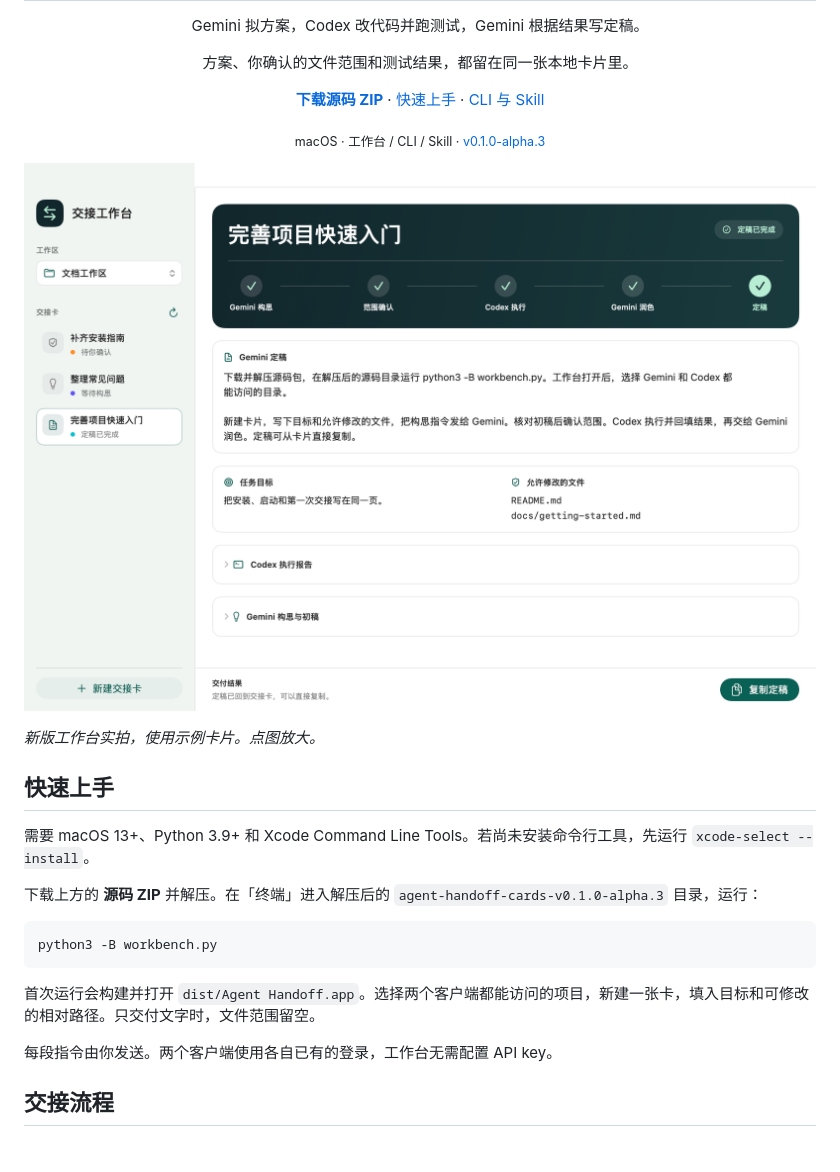
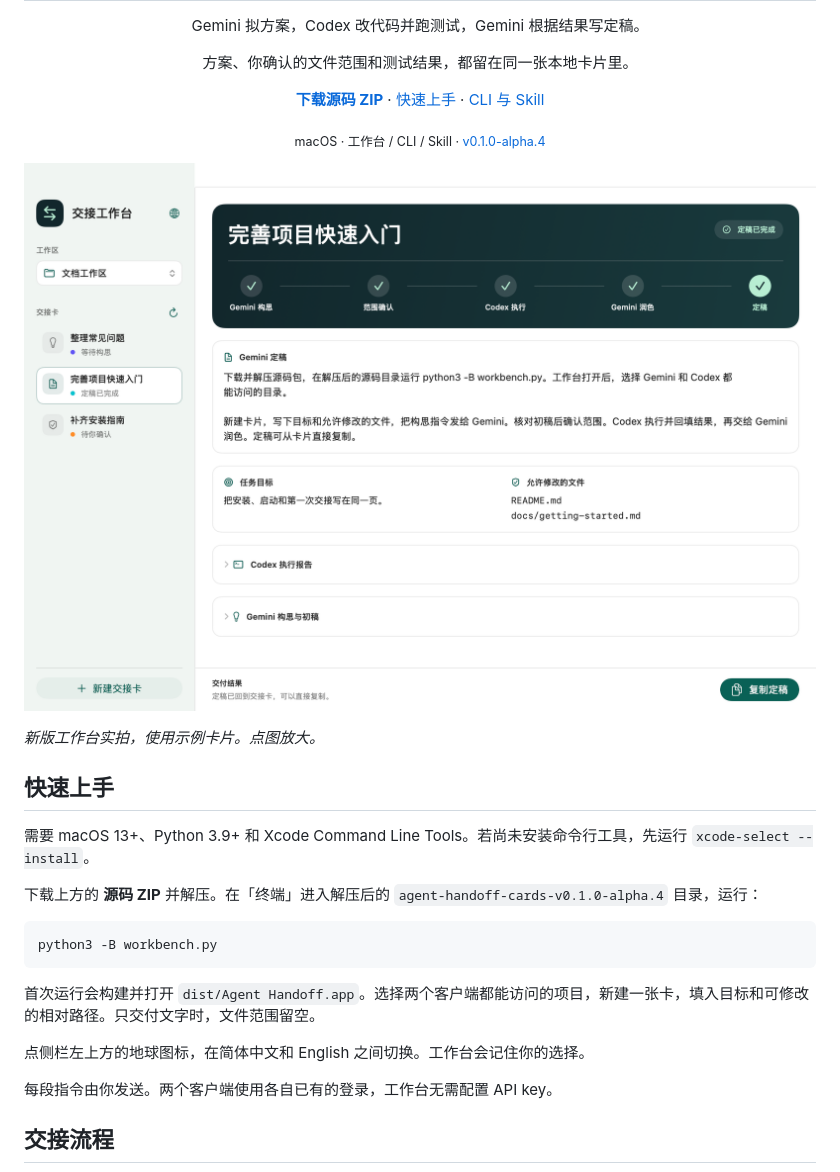
Before and after one commit to Fanmili-5/agent-handoff-cards, a Markdown page: README.md, the part around one of its changes. Rendered like a GitHub page; pictures changed too: docs/workbench-zh.png (added), docs/workbench.png (deleted); blank space fills up the shorter version.

````diff
--- a/README.md
+++ b/README.md
@@ -11,9 +11,9 @@
   · <a href="#命令行与-skill">CLI 与 Skill</a>
 </p>
 
-<p align="center"><sub>macOS · 工作台 / CLI / Skill · <a href="https://github.com/Fanmili-5/agent-handoff-cards/releases/tag/v0.1.0-alpha.3">v0.1.0-alpha.3</a></sub></p>
+<p align="center"><sub>macOS · 工作台 / CLI / Skill · <a href="https://github.com/Fanmili-5/agent-handoff-cards/releases/tag/v0.1.0-alpha.4">v0.1.0-alpha.4</a></sub></p>
 
-<p align="center"><a href="docs/workbench.png"><img width="100%" src="docs/workbench.png" alt="新版 macOS 交接工作台。左侧列出交接卡，右侧展示五步进度、Gemini 定稿和已确认的文件范围。"></a></p>
+<p align="center"><a href="docs/workbench-zh.png"><img width="100%" src="docs/workbench-zh.png" alt="新版 macOS 交接工作台。左侧列出交接卡，右侧展示五步进度、Gemini 定稿和已确认的文件范围。"></a></p>
 
 *新版工作台实拍，使用示例卡片。点图放大。*
 
@@ -21,13 +21,15 @@
 
 需要 macOS 13+、Python 3.9+ 和 Xcode Command Line Tools。若尚未安装命令行工具，先运行 `xcode-select --install`。
 
-下载上方的 **源码 ZIP** 并解压。在「终端」进入解压后的 `agent-handoff-cards-v0.1.0-alpha.3` 目录，运行：
+下载上方的 **源码 ZIP** 并解压。在「终端」进入解压后的 `agent-handoff-cards-v0.1.0-alpha.4` 目录，运行：
 
 ```bash
 python3 -B workbench.py
 ```
 
 首次运行会构建并打开 `dist/Agent Handoff.app`。选择两个客户端都能访问的项目，新建一张卡，填入目标和可修改的相对路径。只交付文字时，文件范围留空。
+
+点侧栏左上方的地球图标，在简体中文和 English 之间切换。工作台会记住你的选择。
 
 每段指令由你发送。两个客户端使用各自已有的登录，工作台无需配置 API key。
 
````
Also changed, not shown: other parts of README.md (+2 -2 lines), docs/README.en.md (+8 -6 lines), docs/workbench-en.png (added), 7 other files.
